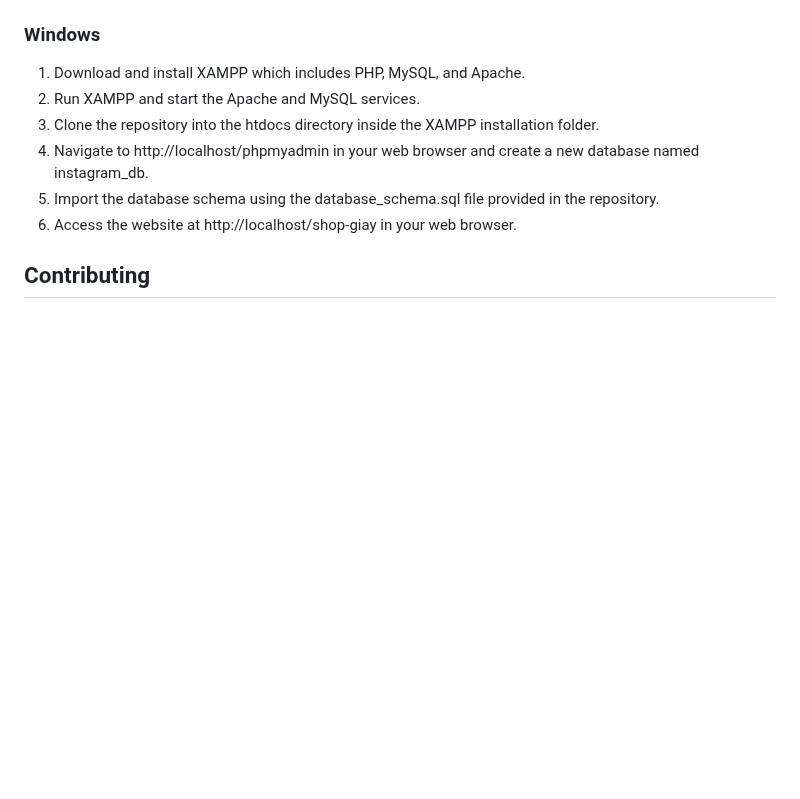
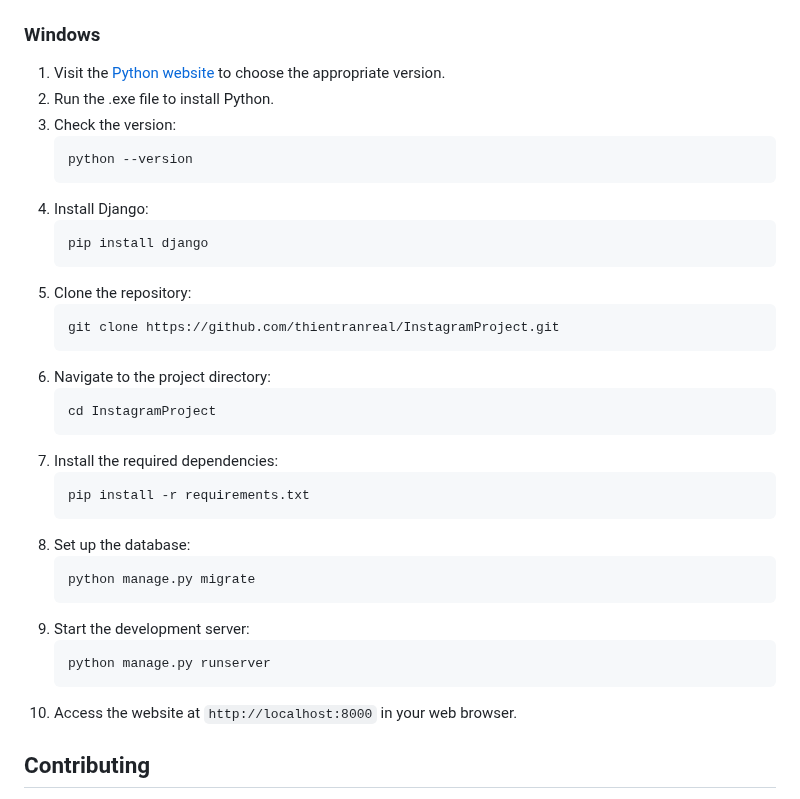
Before and after one commit to HuuKienIT/AdvancedWebProject, a Markdown page: README.md, the part around one of its changes. Rendered like a GitHub page; blank space fills up the shorter version.

````diff
--- a/README.md
+++ b/README.md
@@ -120,11 +109,36 @@ Project for Advanced Web Development and Applications course
 
 ### Windows
-1. Download and install XAMPP which includes PHP, MySQL, and Apache.
-2. Run XAMPP and start the Apache and MySQL services.
-3. Clone the repository into the htdocs directory inside the XAMPP installation folder.
-4. Navigate to http://localhost/phpmyadmin in your web browser and create a new database named instagram_db.
-5. Import the database schema using the database_schema.sql file provided in the repository.
-6. Access the website at http://localhost/shop-giay in your web browser.
+1. Visit the [Python website](https://www.python.org/downloads/) to choose the appropriate version.
+2. Run the .exe file to install Python.
+3. Check the version:
+    ```shell
+    python --version
+    ```
+4. Install Django:
+    ```shell
+    pip install django
+    ```
+5. Clone the repository:
+    ```shell
+    git clone https://github.com/thientranreal/InstagramProject.git
+    ```
+6. Navigate to the project directory:
+    ```shell
+    cd InstagramProject
+    ```
+7. Install the required dependencies:
+    ```shell
+    pip install -r requirements.txt
+    ```
+8. Set up the database:
+    ```shell
+    python manage.py migrate
+    ```
+9. Start the development server:
+    ```shell
+    python manage.py runserver
+    ```
+10. Access the website at `http://localhost:8000` in your web browser.
 
 ## Contributing
 Contributions are welcome! If you find any issues or have suggestions for improvements, please open an issue or submit a pull request.
````
Also changed, not shown: other parts of README.md (+31 -42 lines).
